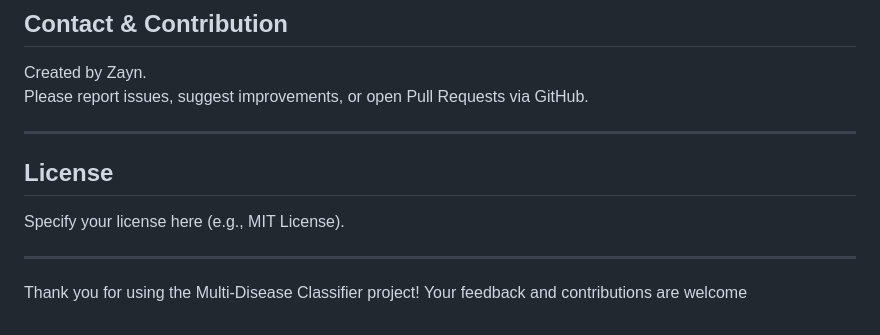
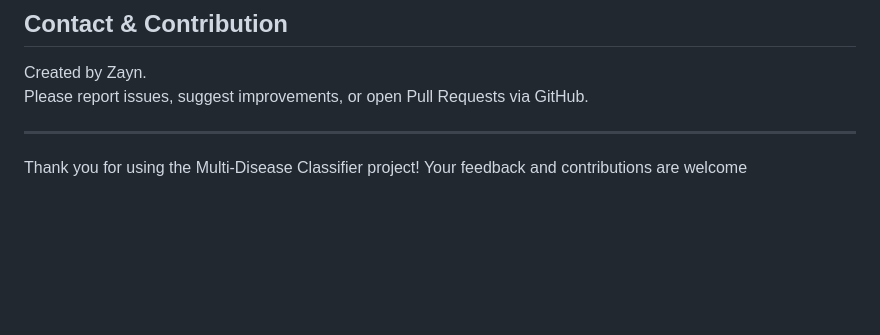
Before and after one commit to zaynXdev/Multi-Disease-Classifier, a Markdown page: README.md, the part around the change. Drawn GitHub-style; blank space fills up the shorter version.

```diff
--- a/README.md
+++ b/README.md
@@ -193,11 +193,6 @@ git push -u origin main
 Created by Zayn.
 Please report issues, suggest improvements, or open Pull Requests via GitHub.
 
----
-
-## License
-
-Specify your license here (e.g., MIT License).
 
 ---
 
```
